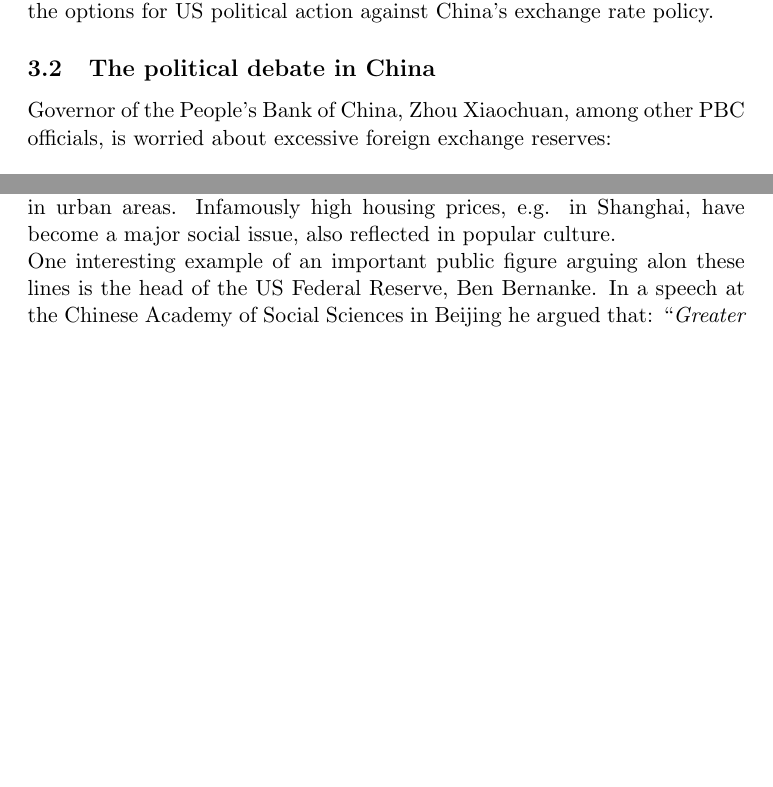
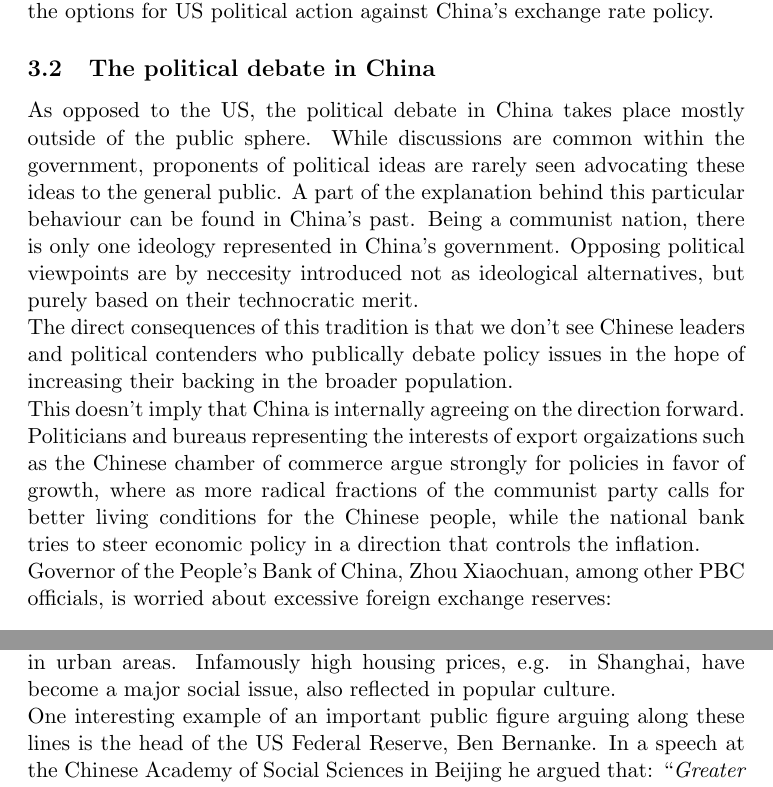
Before and after one commit to arnfred/Yuan-Appreciation, a LaTeX document (yuan.tex, which reads politics.tex): two parts of pages 15 and 16 of 23 before the commit and two parts of pages 15 and 17 of 24 after it, joined at a grey line, cut so that both start at the same text, the shorter picture padded with empty space. Compiled offline with pdfLaTeX.

Commit message:
Added a few paragraphs about chinese domestic politics

```diff
--- a/politics.tex
+++ b/politics.tex
@@ -71,7 +71,35 @@ The debate in the US reached a climax in 2009 up to the spring of 2010. The Obam
 
 \subsection{The political debate in China}%fmolo: where does that section fit in? Do we have enough content and what (besides Evenett) are our sources?
 
-Governor of the People's Bank of China, Zhou Xiaochuan, among other PBC officials, is worried about excessive foreign exchange reserves: %http://www.wantchinatimes.com/news-subclass-cnt.aspx?cid=1102&MainCatID=&id=20110424000093
+As opposed to the US, the political debate in China takes place mostly
+outside of the public sphere. While discussions are common within the
+government, proponents of political ideas are rarely seen advocating
+these ideas to the general public. A part of the explanation behind this
+particular behaviour can be found in China's past. Being a communist
+nation, there is only one ideology represented in China's government.
+Opposing political viewpoints are by neccesity introduced not as
+ideological alternatives, but purely based on their technocratic merit.
+
+The direct consequences of this tradition is that we don't see Chinese
+leaders and political contenders who publically debate policy issues in
+the hope of increasing their backing in the broader population.
+
+This doesn't imply that China is internally agreeing on the direction
+forward. Politicians and bureaus representing the interests of export
+orgaizations such as the Chinese chamber of commerce argue strongly for
+policies in favor of growth, where as more radical fractions of the
+communist party calls for better living conditions for the Chinese
+people, while the national bank tries to steer economic policy in a
+direction that controls the inflation.
+
+% - Chinese Politics: Political climate in China (behind closed doors,
+% technocratic argumentation), Interests (Inflation vs Growth/Exports),
+% Evenett's 4 points (growth should benefit workers, exports should have
+% a hard time, plus 2 more), Nationalism (not appearing weak)
+
+Governor of the People's Bank of China, Zhou Xiaochuan, among other PBC
+officials, is worried about excessive foreign exchange reserves:
+%http://www.wantchinatimes.com/news-subclass-cnt.aspx?cid=1102&MainCatID=&id=20110424000093
 
 \section{Diplomatic options of the US}
 
@@ -163,11 +196,3 @@ popular culture.
 %TODO: Cite movies (one of them seen in the Summer
 %School), otherwise scrap the last part.
 
-One interesting example of an important public figure arguing alon these lines is the head of the US
-Federal Reserve, Ben Bernanke. In a speech at the Chinese Academy of Social
-Sciences in Beijing he argued that: ``\textit{Greater scope for market
-	forces to determine the value of the RMB would also reduce an
-	important distortion in the Chinese economy, namely, the effective
-	distortion that an undervalued currency provides for Chinese firms
-	that focus on exporting rather than producing for the domestic
-market''}\footnote{The transcribed speech \cite{Bernanke06} used the
@@ -181 +199,8 @@ the politicians focusing on the currency value as a driver of product
-prices.
+One interesting example of an important public figure arguing along
+these lines is the head of the US Federal Reserve, Ben Bernanke. In a
+speech at the Chinese Academy of Social Sciences in Beijing he argued
+that: ``\textit{Greater scope for market forces to determine the value
+	of the RMB would also reduce an important distortion in the Chinese
+	economy, namely, the effective distortion that an undervalued
+	currency provides for Chinese firms that focus on exporting rather
+than producing for the domestic market''}\footnote{The transcribed
```
Also changed, not shown: politics.tex (22 more changed lines).
